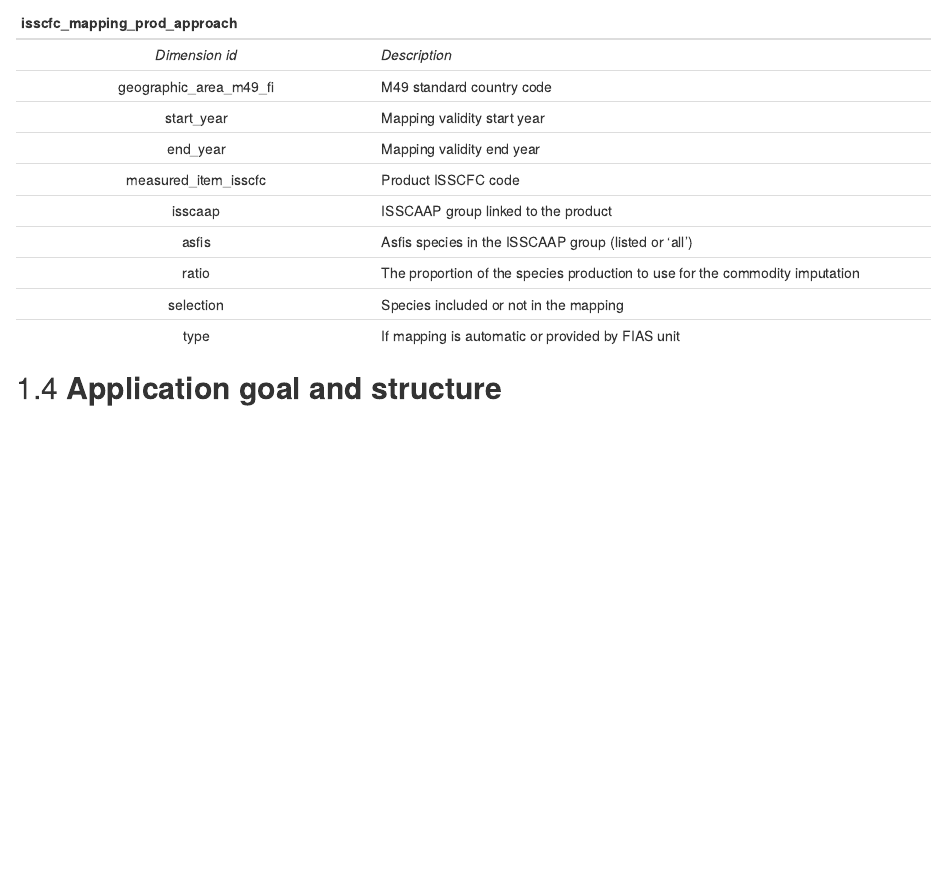
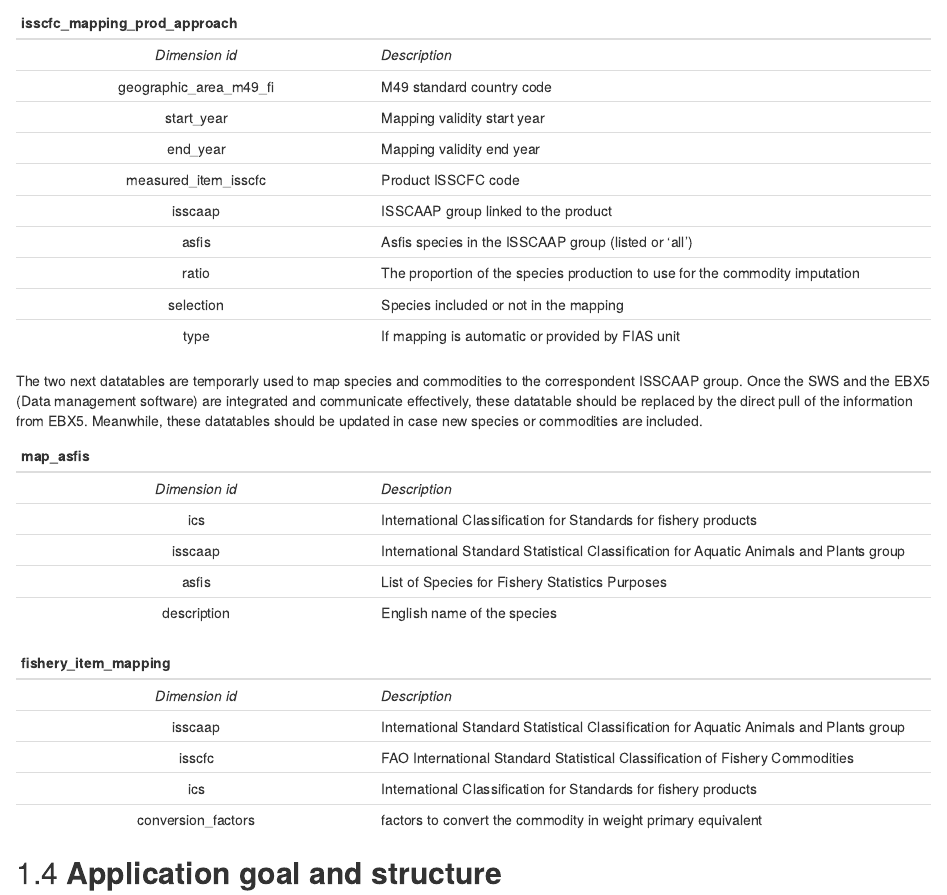
Before and after one commit to SWS-Methodology/faoswsShinyFisheriesCommodities, an R Markdown document (01-ProcessedProdImputation.Rmd): the page in a window 1100 px wide, from 5520 px down. Rendered offline with R 4.5, knitr and Pandoc, with nearby package versions; drawn as R Markdown's standard HTML page in place of the format the file asks for.

Commit message:
Adding datatables for dimensions

```diff
--- a/01-ProcessedProdImputation.Rmd
+++ b/01-ProcessedProdImputation.Rmd
@@ -155,6 +155,26 @@ The data tables used for the export and primary production approaches have the f
 | ratio| The proportion of the species production to use for the commodity imputation |
 | selection | Species included or not in the mapping |
 | type |  If mapping is automatic or provided by FIAS unit |
+
+The two next datatables are temporarly used to map species and commodities to the correspondent ISSCAAP group. Once the SWS and the EBX5 (Data management software) are integrated and communicate effectively, these datatable should be replaced by the direct pull of the information from EBX5.
+Meanwhile, these datatables should be updated in case new species or commodities are included.
+
+|**map_asfis**| |
+|:-------------------------------:|---------------------------------------------------|
+| *Dimension id* | *Description* |
+|ics | International Classification for Standards for fishery products|
+|isscaap | International Standard Statistical Classification for Aquatic Animals and Plants group|
+| asfis | List of Species for Fishery Statistics Purposes |
+| description | English name of the species |
+
+|**fishery_item_mapping**| |
+|:-------------------------------:|---------------------------------------------------|
+| *Dimension id* | *Description* |
+| isscaap|  International Standard Statistical Classification for Aquatic Animals and Plants group|
+|isscfc |FAO International Standard Statistical Classification of Fishery Commodities|
+|ics | International Classification for Standards for fishery products |
+|conversion_factors | factors to convert the commodity in weight primary equivalent|
+
 
 
 
--- a/index.Rmd
+++ b/index.Rmd
@@ -161,6 +161,10 @@ Data tables are mainly used to store information helping R modules to output ana
 
 - **ISSCFC Mapping - Primary Prod Approach** (SWS identifier: `isscfc_mapping_prod_approach`): mapping table used to apply an imputation method approach based on primary production data.
 
+- **ASFIS - ICS - ISSCAAP map** (SWS identifier: `map_asfis`): mapping connecting the Asfis alphacodes to ISSCAAP groups.
+
+- **SUA item mapping table** (SWS identifier: `fishery_item_mapping`): mapping connecting the ISSCFC codes to ISSCAAP groups.
+
 Datasets in the SWS are interchangeably used as module inputs/outputs and are composed by dimensions (aka reference/code lists). Because SWS datasets contain code lists following international standards as dimensions, there is little space for variation of dimension names across SWS datasets for the sake of standardization. In the FIAS - SWS framework for processed production, the dataset is:
 
 - **Commodities (total)** (SWS identifier: `commodities_total`): containing all Fishery commodities from production and trade data.
```
Also changed, not shown: docs/search_index.json, 3 other files.
